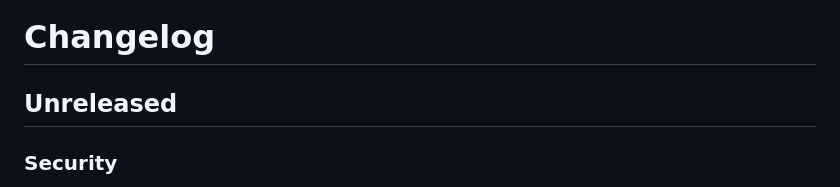
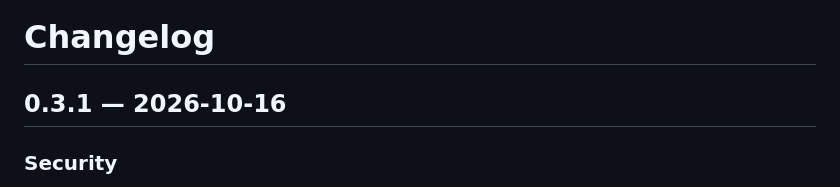
Before and after one commit to Nameless-LLC/junban, a Markdown page: CHANGELOG.md, the part around the change. Rendered like a GitHub page.

Commit message:
junban 0.3.1: changelog
Co-Authored-By: Claude Opus 5.5 <noreply@anthropic.com>

```diff
--- a/CHANGELOG.md
+++ b/CHANGELOG.md
@@ -1,6 +1,6 @@
 # Changelog
 
-## Unreleased
+## 0.3.1 — 2026-10-16
 
 ### Security
 
```
